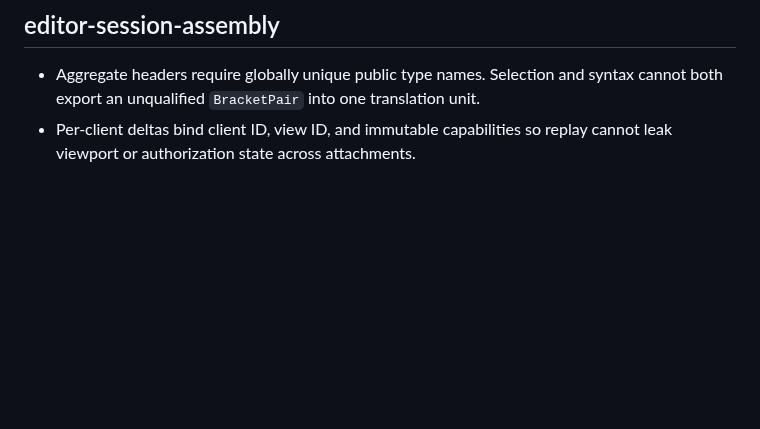
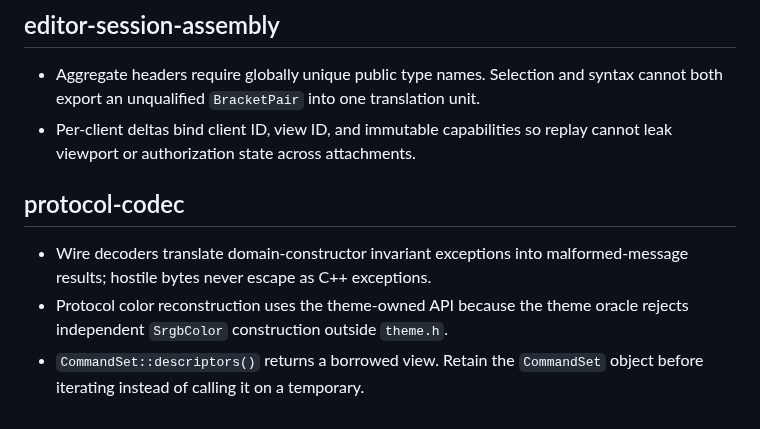
Before and after one commit to icksaur/ssg, a Markdown page: doc/learnings.md, the part around the change. Rendered like a GitHub page; blank space fills up the shorter version.

Commit message:
Document protocol codec invariants

```diff
--- a/doc/learnings.md
+++ b/doc/learnings.md
@@ -309,3 +309,12 @@ then remove or shorten the redundant entry here.
   unit.
 - Per-client deltas bind client ID, view ID, and immutable capabilities so
   replay cannot leak viewport or authorization state across attachments.
+
+## protocol-codec
+
+- Wire decoders translate domain-constructor invariant exceptions into
+  malformed-message results; hostile bytes never escape as C++ exceptions.
+- Protocol color reconstruction uses the theme-owned API because the theme
+  oracle rejects independent `SrgbColor` construction outside `theme.h`.
+- `CommandSet::descriptors()` returns a borrowed view. Retain the `CommandSet`
+  object before iterating instead of calling it on a temporary.
```
